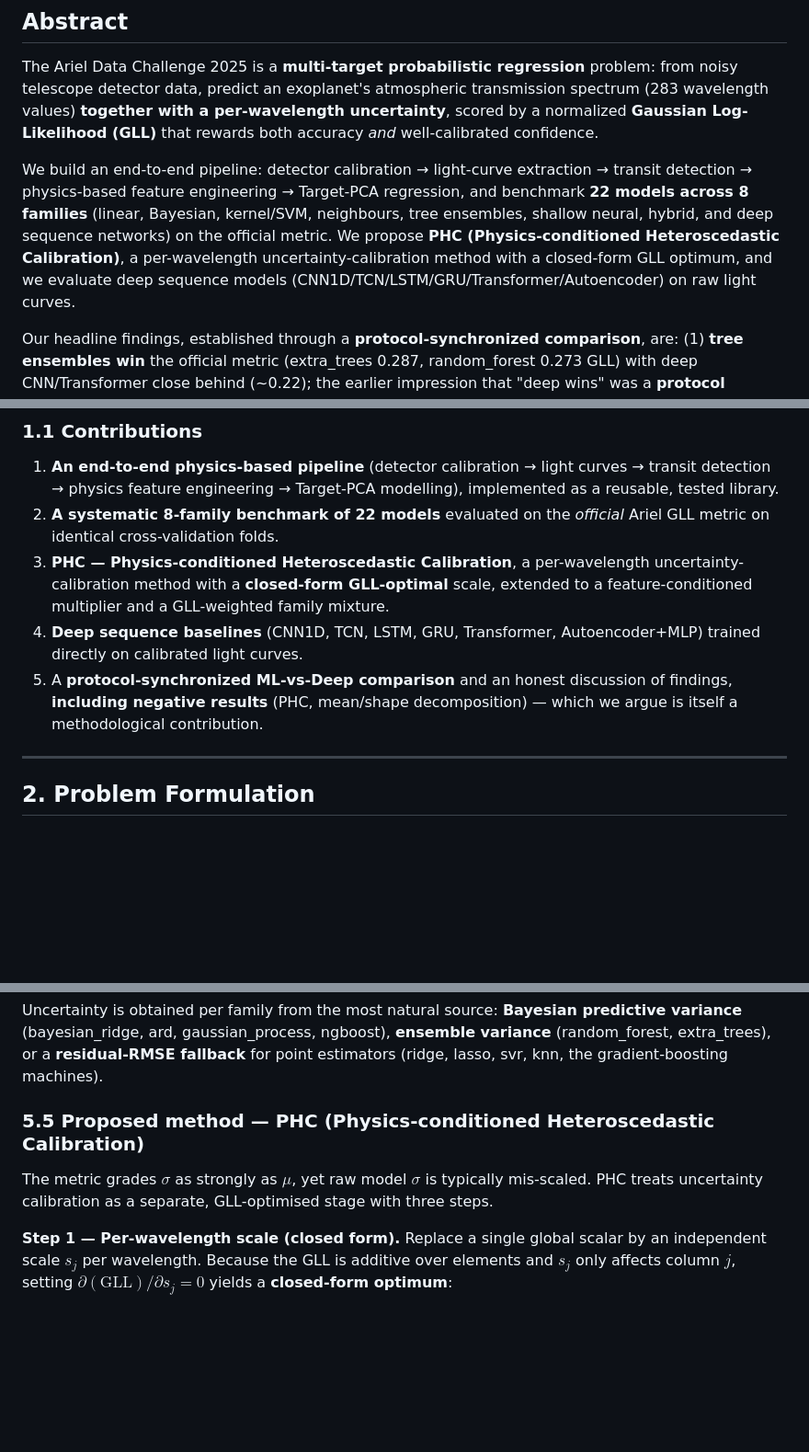
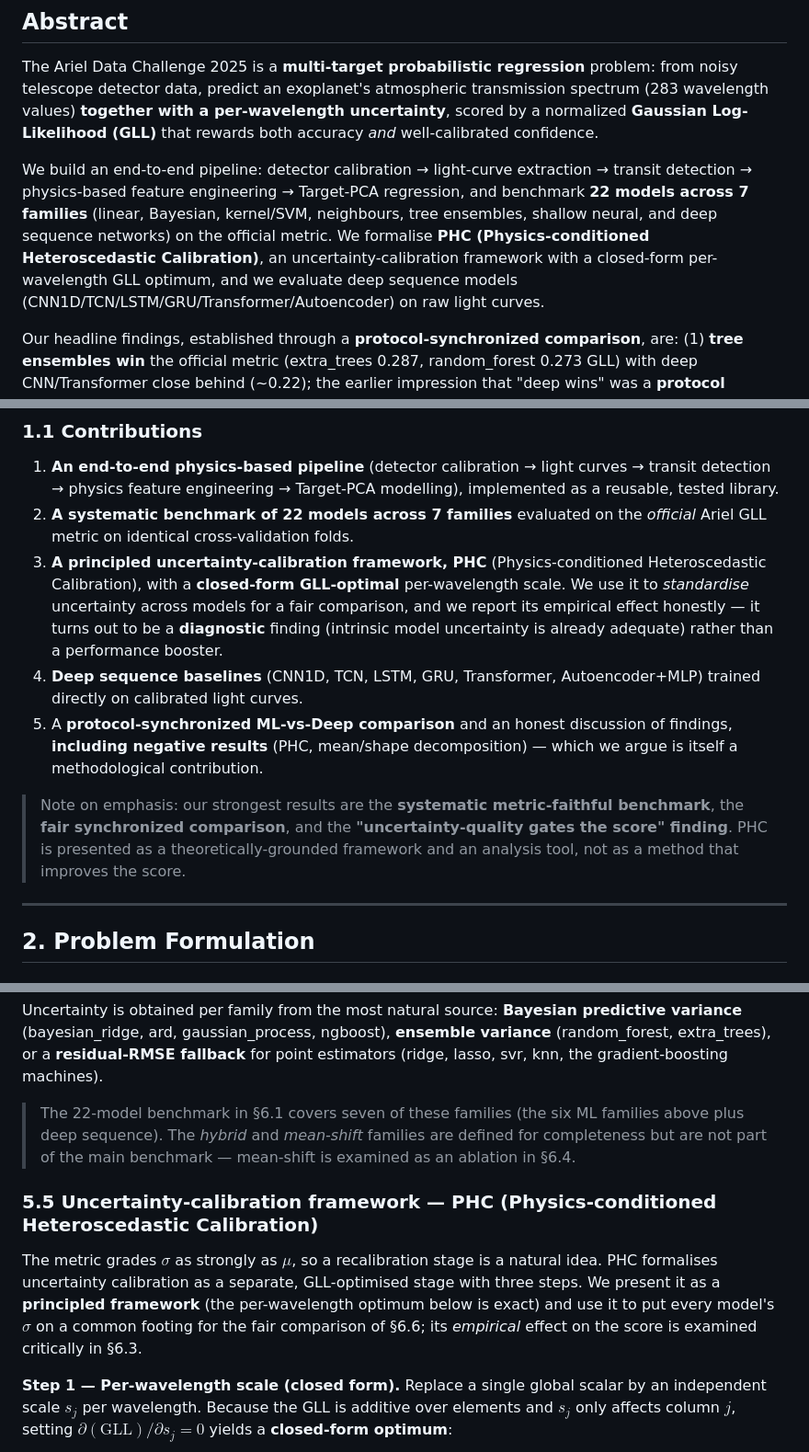
Before and after one commit to Jun1801/ML_IT3190E_Project, a Markdown page: report/REPORT.md, 3 parts joined by grey strips. Shown at 92% size. Drawn GitHub-style; blank space fills up the shorter version.

Commit message:
add reports

```diff
--- a/report/REPORT.md
+++ b/report/REPORT.md
@@ -11,7 +11,7 @@
 
 The Ariel Data Challenge 2025 is a **multi-target probabilistic regression** problem: from noisy telescope detector data, predict an exoplanet's atmospheric transmission spectrum (283 wavelength values) **together with a per-wavelength uncertainty**, scored by a normalized **Gaussian Log-Likelihood (GLL)** that rewards both accuracy *and* well-calibrated confidence.
 
-We build an end-to-end pipeline: detector calibration → light-curve extraction → transit detection → physics-based feature engineering → Target-PCA regression, and benchmark **22 models across 8 families** (linear, Bayesian, kernel/SVM, neighbours, tree ensembles, shallow neural, hybrid, and deep sequence networks) on the official metric. We propose **PHC (Physics-conditioned Heteroscedastic Calibration)**, a per-wavelength uncertainty-calibration method with a closed-form GLL optimum, and we evaluate deep sequence models (CNN1D/TCN/LSTM/GRU/Transformer/Autoencoder) on raw light curves.
+We build an end-to-end pipeline: detector calibration → light-curve extraction → transit detection → physics-based feature engineering → Target-PCA regression, and benchmark **22 models across 7 families** (linear, Bayesian, kernel/SVM, neighbours, tree ensembles, shallow neural, and deep sequence networks) on the official metric. We formalise **PHC (Physics-conditioned Heteroscedastic Calibration)**, an uncertainty-calibration framework with a closed-form per-wavelength GLL optimum, and we evaluate deep sequence models (CNN1D/TCN/LSTM/GRU/Transformer/Autoencoder) on raw light curves.
 
 Our headline findings, established through a **protocol-synchronized comparison**, are: (1) **tree ensembles win** the official metric (extra_trees 0.287, random_forest 0.273 GLL) with deep CNN/Transformer close behind (~0.22); the earlier impression that "deep wins" was a **protocol artifact**; (2) **uncertainty quality gates the score** — every point-estimator (including XGBoost with the *best* RMSE) scores GLL = 0 because its uncertainty is uninformative; (3) PHC is a **principled but empirically marginal** method — the models' intrinsic uncertainty is already adequate; and (4) the score depends strongly on dataset size (GLL ≈ 0 below ~800 planets). We report these honestly, including the negative results.
 
@@ -44,10 +44,12 @@ The Ariel Data Challenge 2025 (NeurIPS) frames this as a supervised learning tas
 ### 1.1 Contributions
 
 1. **An end-to-end physics-based pipeline** (detector calibration → light curves → transit detection → physics feature engineering → Target-PCA modelling), implemented as a reusable, tested library.
-2. **A systematic 8-family benchmark of 22 models** evaluated on the *official* Ariel GLL metric on identical cross-validation folds.
-3. **PHC — Physics-conditioned Heteroscedastic Calibration**, a per-wavelength uncertainty-calibration method with a **closed-form GLL-optimal** scale, extended to a feature-conditioned multiplier and a GLL-weighted family mixture.
+2. **A systematic benchmark of 22 models across 7 families** evaluated on the *official* Ariel GLL metric on identical cross-validation folds.
+3. **A principled uncertainty-calibration framework, PHC** (Physics-conditioned Heteroscedastic Calibration), with a **closed-form GLL-optimal** per-wavelength scale. We use it to *standardise* uncertainty across models for a fair comparison, and we report its empirical effect honestly — it turns out to be a **diagnostic** finding (intrinsic model uncertainty is already adequate) rather than a performance booster.
 4. **Deep sequence baselines** (CNN1D, TCN, LSTM, GRU, Transformer, Autoencoder+MLP) trained directly on calibrated light curves.
 5. A **protocol-synchronized ML-vs-Deep comparison** and an honest discussion of findings, **including negative results** (PHC, mean/shape decomposition) — which we argue is itself a methodological contribution.
+
+> Note on emphasis: our strongest results are the **systematic metric-faithful benchmark**, the **fair synchronized comparison**, and the **"uncertainty-quality gates the score" finding**. PHC is presented as a theoretically-grounded framework and an analysis tool, not as a method that improves the score.
 
 ---
 
@@ -190,9 +192,11 @@ We organise all estimators into families (`src/estimators.py`, `MODEL_FAMILIES`;
 
 Uncertainty is obtained per family from the most natural source: **Bayesian predictive variance** (bayesian_ridge, ard, gaussian_process, ngboost), **ensemble variance** (random_forest, extra_trees), or a **residual-RMSE fallback** for point estimators (ridge, lasso, svr, knn, the gradient-boosting machines).
 
-### 5.5 Proposed method — PHC (Physics-conditioned Heteroscedastic Calibration)
+> The 22-model benchmark in §6.1 covers seven of these families (the six ML families above plus deep sequence). The *hybrid* and *mean-shift* families are defined for completeness but are not part of the main benchmark — mean-shift is examined as an ablation in §6.4.
 
-The metric grades $\sigma$ as strongly as $\mu$, yet raw model $\sigma$ is typically mis-scaled. PHC treats uncertainty calibration as a separate, GLL-optimised stage with three steps.
+### 5.5 Uncertainty-calibration framework — PHC (Physics-conditioned Heteroscedastic Calibration)
+
+The metric grades $\sigma$ as strongly as $\mu$, so a recalibration stage is a natural idea. PHC formalises uncertainty calibration as a separate, GLL-optimised stage with three steps. We present it as a **principled framework** (the per-wavelength optimum below is exact) and use it to put every model's $\sigma$ on a common footing for the fair comparison of §6.6; its *empirical* effect on the score is examined critically in §6.3.
 
 **Step 1 — Per-wavelength scale (closed form).** Replace a single global scalar by an independent scale $s_j$ per wavelength. Because the GLL is additive over elements and $s_j$ only affects column $j$, setting $\partial(\text{GLL})/\partial s_j = 0$ yields a **closed-form optimum**:
 
```
Also changed, not shown: other parts of report/REPORT.md (+3 -3 lines).
